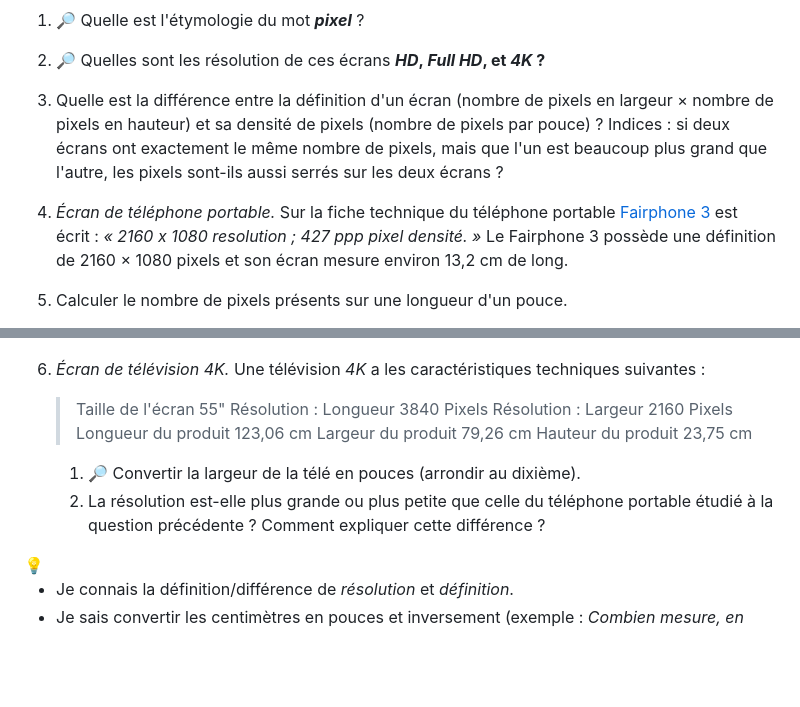
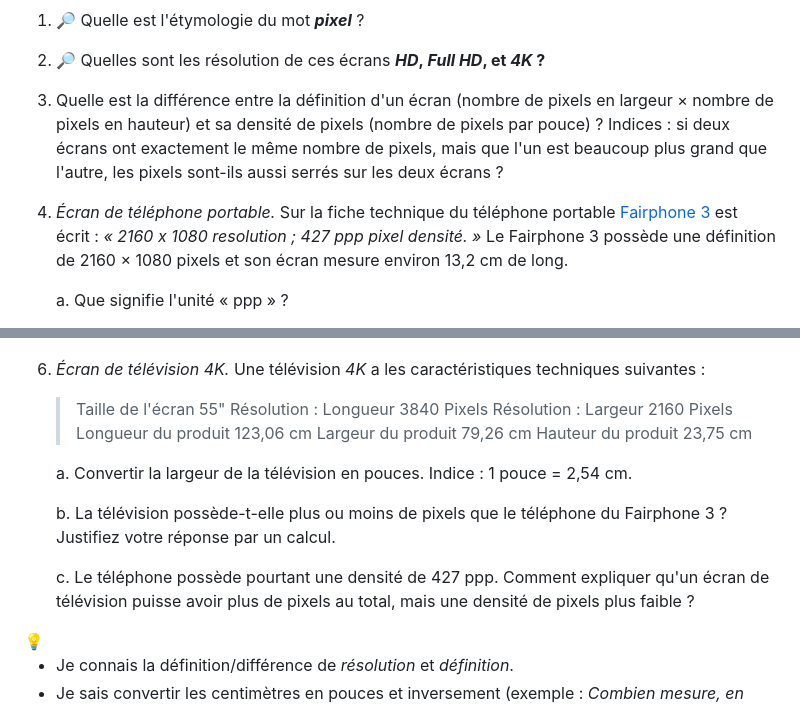
Before and after one commit to Olivier-Baillet/SNT, a Markdown page: Cours_TPs/Photographie_numérique/TP-Pixel.md, 2 parts joined by grey strips. Drawn GitHub-style; blank space fills up the shorter version.

Commit message:
Reorganize questions and update numbering in TP-Pixel.md

```diff
--- a/Cours_TPs/Photographie_numérique/TP-Pixel.md
+++ b/Cours_TPs/Photographie_numérique/TP-Pixel.md
@@ -32,13 +32,13 @@ est composée de **pixels** : de petites cases colorées formant un tableau.
 1. 🔎 Quelle est l'étymologie du mot ***pixel*** ?
 2. 🔎 Quelles sont les résolution de ces écrans ***HD*, *Full HD*, et *4K* ?**
 
-4. Quelle est la différence entre la définition d'un écran (nombre de pixels en largeur × nombre de pixels en hauteur) et sa densité de pixels (nombre de pixels par pouce) ?
+3. Quelle est la différence entre la définition d'un écran (nombre de pixels en largeur × nombre de pixels en hauteur) et sa densité de pixels (nombre de pixels par pouce) ?
        Indices : si deux écrans ont exactement le même nombre de pixels, mais que l'un est beaucoup plus grand que l'autre, les pixels sont-ils aussi serrés sur les deux écrans ?
 
-5. *Écran de téléphone portable.*
+4. *Écran de téléphone portable.*
 Sur la fiche technique du téléphone portable [Fairphone 3](https://shop.fairphone.com/fr/) est écrit :
  *« 2160 x 1080 resolution ; 427 ppp pixel densité. »*
 Le Fairphone 3 possède une définition de 2160 × 1080 pixels et son écran mesure environ 13,2 cm de long.
 
-4. Calculer le nombre de pixels présents sur une longueur d'un pouce.
+	a. Que signifie l'unité « ppp » ?
 
@@ -53,14 +59,19 @@ Le Fairphone 3 possède une définition de 2160 × 1080 pixels et son écran mes
 6. *Écran de télévision 4K.* Une télévision *4K* a les caractéristiques techniques suivantes :
 
     > Taille de l'écran 55"
-    Résolution : Longueur 3840 Pixels
-    Résolution : Largeur 2160 Pixels
-    Longueur du produit 123,06 cm
-    Largeur du produit 79,26 cm
-    Hauteur du produit 23,75 cm
+    >Résolution : Longueur 3840 Pixels
+    >Résolution : Largeur 2160 Pixels
+    >Longueur du produit 123,06 cm
+    >Largeur du produit 79,26 cm
+    >Hauteur du produit 23,75 cm
     >
-    1. 🔎 Convertir la largeur de la télé en pouces (arrondir au dixième).
-    2. La résolution est-elle plus grande ou plus petite que celle du téléphone portable étudié à la question précédente ? Comment expliquer cette différence ?
+
+	a. Convertir la largeur de la télévision en pouces.
+	Indice : 1 pouce = 2,54 cm.
+
+	b. La télévision possède-t-elle plus ou moins de pixels que le téléphone du Fairphone 3 ? Justifiez votre réponse par un calcul.
+
+	c. Le téléphone possède pourtant une densité de 427 ppp. Comment expliquer qu'un écran de télévision puisse avoir plus de pixels au total, mais une densité de pixels plus faible ?
 
 <aside markdown="1">
 💡
```
Also changed, not shown: other parts of Cours_TPs/Photographie_numérique/TP-Pixel.md (+12 -6 lines).
